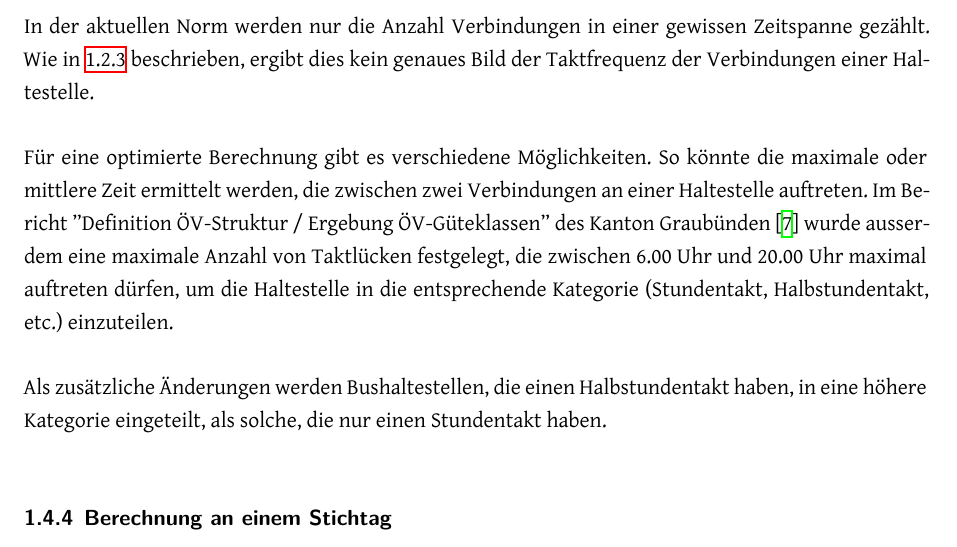
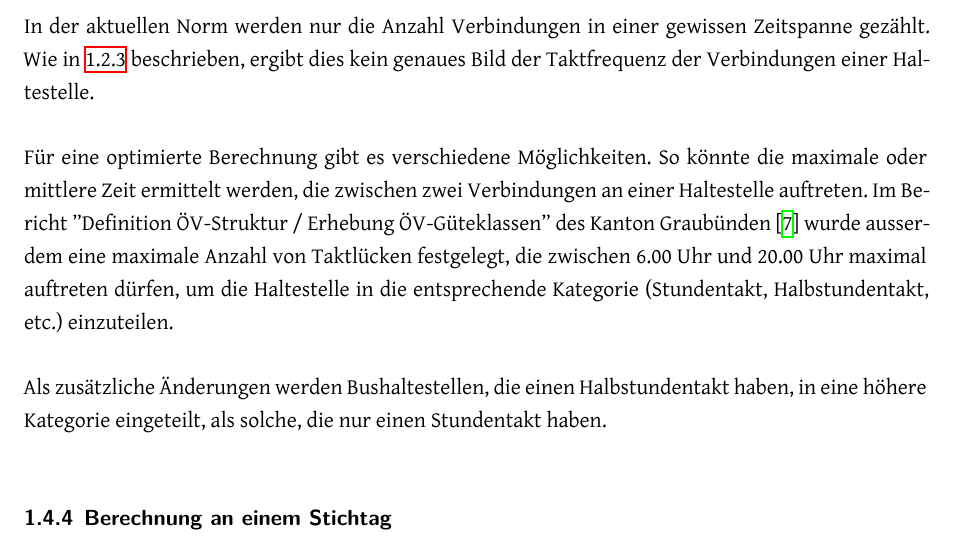
Before and after one commit to ResidenceConan/thesis, a LaTeX thesis (index.tex, which reads technicalreport/introduction.tex): part of page 11 of 45, cut so that both start at the same text. Compiled offline with XeLaTeX.

Commit message:
small amendment

```diff
--- a/technicalreport/introduction.tex
+++ b/technicalreport/introduction.tex
@@ -115,7 +115,7 @@ Wie in \ref{problem:Taktberechnung} beschrieben, ergibt dies kein genaues Bild d
 % TODO: Genauere Aussagen über unsere Berechnungsmethoden
 Für eine optimierte Berechnung gibt es verschiedene Möglichkeiten.
 So könnte die maximale oder mittlere Zeit ermittelt werden, die zwischen zwei Verbindungen an einer Haltestelle auftreten.
-Im Bericht ''Definition ÖV-Struktur / Ergebung ÖV-Güteklassen'' des Kanton Graubünden~\cite{oev-guteklasse-gr} wurde ausserdem eine maximale Anzahl von Taktlücken festgelegt, die zwischen 6.00 Uhr und 20.00 Uhr maximal auftreten dürfen, um die Haltestelle in die entsprechende Kategorie (Stundentakt, Halbstundentakt, etc.) einzuteilen.
+Im Bericht ''Definition ÖV-Struktur / Erhebung ÖV-Güteklassen'' des Kanton Graubünden~\cite{oev-guteklasse-gr} wurde ausserdem eine maximale Anzahl von Taktlücken festgelegt, die zwischen 6.00 Uhr und 20.00 Uhr maximal auftreten dürfen, um die Haltestelle in die entsprechende Kategorie (Stundentakt, Halbstundentakt, etc.) einzuteilen.
 
 Als zusätzliche Änderungen werden Bushaltestellen, die einen Halbstundentakt haben, in eine höhere Kategorie eingeteilt, als solche, die nur einen Stundentakt haben.
 
```
